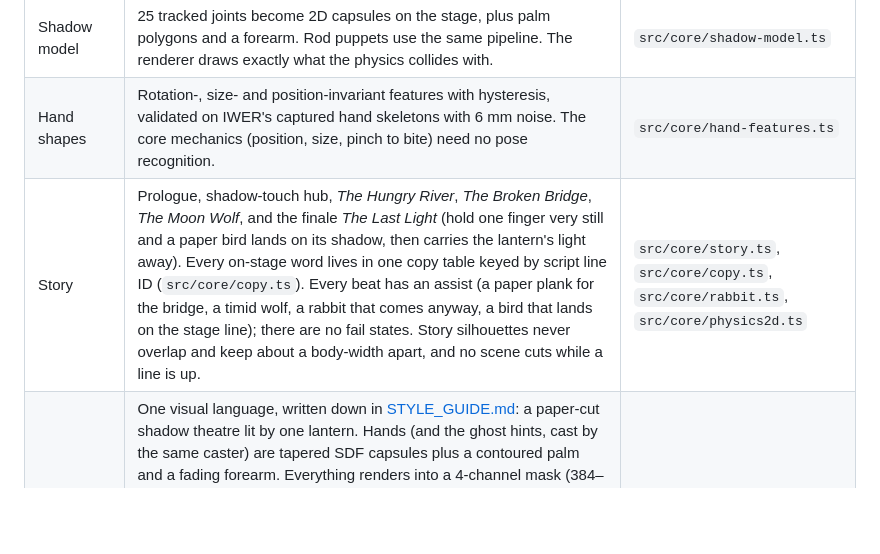
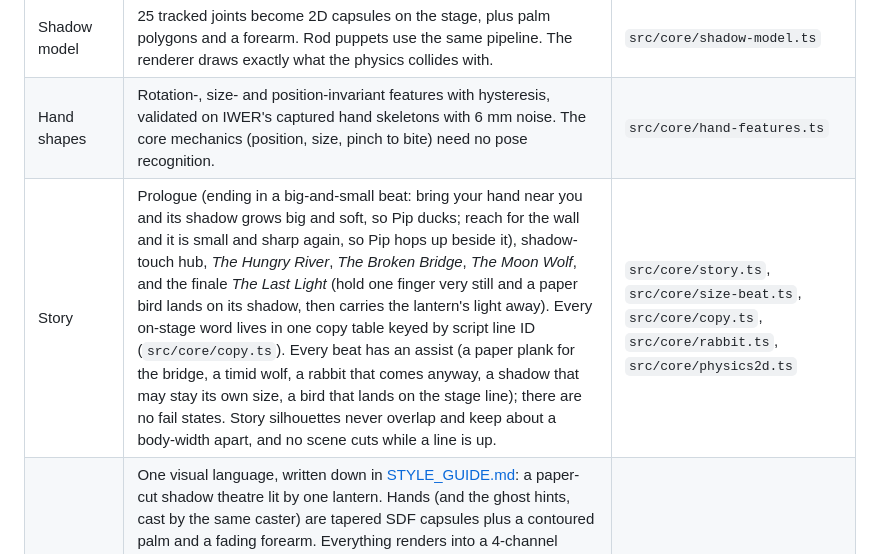
Before and after one commit to lanternfields/lanternlight, a Markdown page: README.md, the part around the change. Drawn GitHub-style; blank space fills up the shorter version.

Commit message:
README: the prologue's big-and-small beat and its assist
Co-Authored-By: Claude Opus 5.5 <noreply@anthropic.com>

```diff
--- a/README.md
+++ b/README.md
@@ -20,7 +20,7 @@ Hands first (controllers become rod puppets), seated, about 10 minutes, no insta
 | Shadow projection | The effective light sits below and behind a comfortably held hand (at most 75 cm behind it), as a lamp behind a shadow-puppeteer would, so your hand never hides its own shadow. Bringing your hand back toward you (toward that light) makes the shadow grow: about 1.4× for 20 cm on a typical wall (on small, near stages the shadow size is capped first). | `src/core/projection.ts` |
 | Shadow model | 25 tracked joints become 2D capsules on the stage, plus palm polygons and a forearm. Rod puppets use the same pipeline. The renderer draws exactly what the physics collides with. | `src/core/shadow-model.ts` |
 | Hand shapes | Rotation-, size- and position-invariant features with hysteresis, validated on IWER's captured hand skeletons with 6 mm noise. The core mechanics (position, size, pinch to bite) need no pose recognition. | `src/core/hand-features.ts` |
-| Story | Prologue, shadow-touch hub, *The Hungry River*, *The Broken Bridge*, *The Moon Wolf*, and the finale *The Last Light* (hold one finger very still and a paper bird lands on its shadow, then carries the lantern's light away). Every on-stage word lives in one copy table keyed by script line ID (`src/core/copy.ts`). Every beat has an assist (a paper plank for the bridge, a timid wolf, a rabbit that comes anyway, a bird that lands on the stage line); there are no fail states. Story silhouettes never overlap and keep about a body-width apart, and no scene cuts while a line is up. | `src/core/story.ts`, `src/core/copy.ts`, `src/core/rabbit.ts`, `src/core/physics2d.ts` |
+| Story | Prologue (ending in a big-and-small beat: bring your hand near you and its shadow grows big and soft, so Pip ducks; reach for the wall and it is small and sharp again, so Pip hops up beside it), shadow-touch hub, *The Hungry River*, *The Broken Bridge*, *The Moon Wolf*, and the finale *The Last Light* (hold one finger very still and a paper bird lands on its shadow, then carries the lantern's light away). Every on-stage word lives in one copy table keyed by script line ID (`src/core/copy.ts`). Every beat has an assist (a paper plank for the bridge, a timid wolf, a rabbit that comes anyway, a shadow that may stay its own size, a bird that lands on the stage line); there are no fail states. Story silhouettes never overlap and keep about a body-width apart, and no scene cuts while a line is up. | `src/core/story.ts`, `src/core/size-beat.ts`, `src/core/copy.ts`, `src/core/rabbit.ts`, `src/core/physics2d.ts` |
 | Rendering | One visual language, written down in [STYLE_GUIDE.md](STYLE_GUIDE.md): a paper-cut shadow theatre lit by one lantern. Hands (and the ghost hints, cast by the same caster) are tapered SDF capsules plus a contoured palm and a fading forearm. Everything renders into a 4-channel mask (384–1024 px, 4× MSAA); one blur pass gives hands a physically scaled penumbra and paper cut-outs a fixed paper edge, so every edge comes from the same lamp. Cut-outs are smooth curves (SVG-style paths) and capsules; cut-outs hide the light behind them. Each tale opens with a wordless title card; the crocodile tale dresses your hand as a crocodile (eye, scutes, teeth that move with the jaw) on a river with reeds. One composite quad adds lamplight over passthrough; the room is dimmed to a warm black with amber spill around the stage. | `src/render/*` |
 | Audio | Fully procedural WebAudio, HRTF-spatialised:
 - a kalimba lullaby;
```
